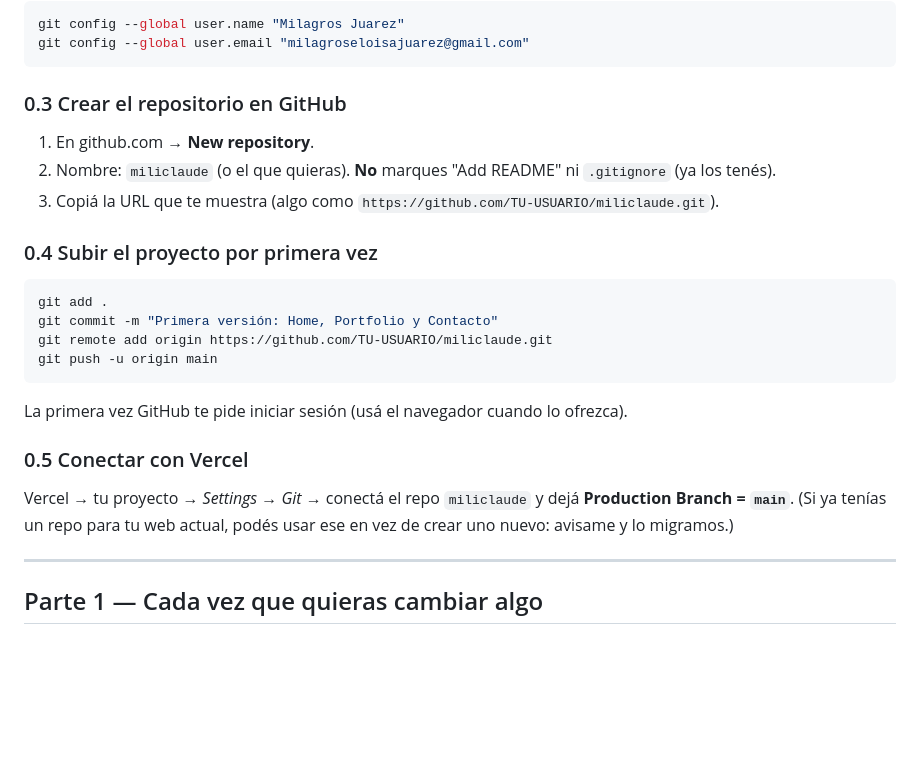
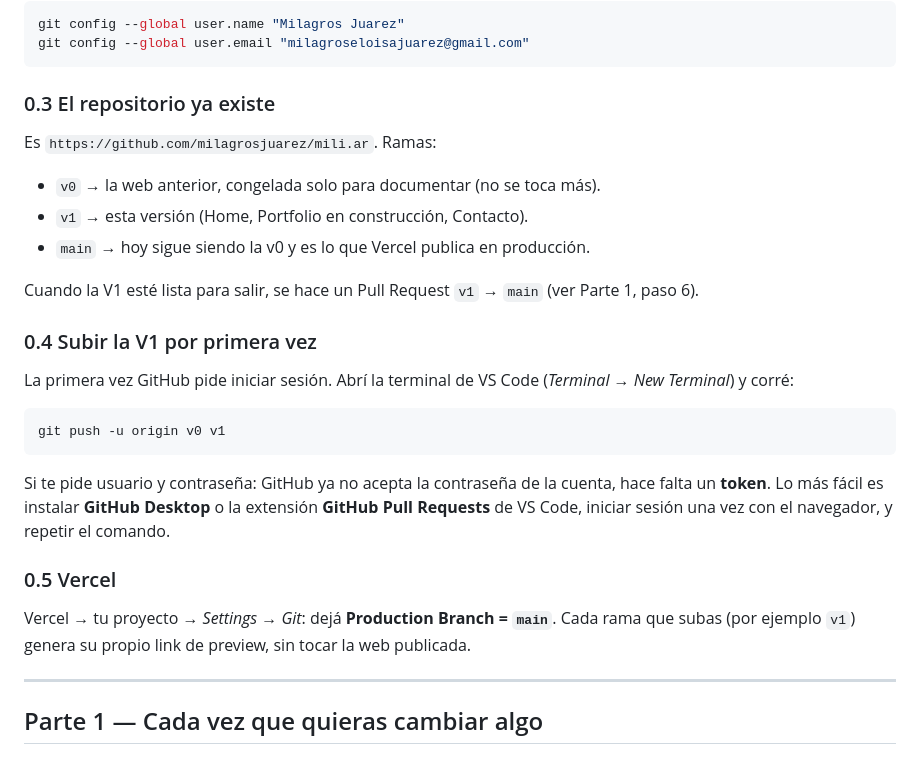
Before and after one commit to milagrosjuarez/mili.ar, a Markdown page: GUIA-GITHUB.md, the part around the change. GitHub-like rendering; blank space fills up the shorter version.

Commit message:
Actualizar guía de GitHub con el estado real del repo
Co-Authored-By: Claude Sonnet 5.5 <noreply@anthropic.com>

````diff
--- a/GUIA-GITHUB.md
+++ b/GUIA-GITHUB.md
@@ -26,23 +26,24 @@ git config --global user.name "Milagros Juarez"
 git config --global user.email "milagroseloisajuarez@gmail.com"
 ```
 
-### 0.3 Crear el repositorio en GitHub
-1. En github.com → **New repository**.
-2. Nombre: `miliclaude` (o el que quieras). **No** marques "Add README" ni `.gitignore` (ya los tenés).
-3. Copiá la URL que te muestra (algo como `https://github.com/TU-USUARIO/miliclaude.git`).
+### 0.3 El repositorio ya existe
+Es `https://github.com/milagrosjuarez/mili.ar`. Ramas:
+- `v0` → la web anterior, congelada solo para documentar (no se toca más).
+- `v1` → esta versión (Home, Portfolio en construcción, Contacto).
+- `main` → hoy sigue siendo la v0 y es lo que Vercel publica en producción.
 
-### 0.4 Subir el proyecto por primera vez
+Cuando la V1 esté lista para salir, se hace un Pull Request `v1` → `main` (ver Parte 1, paso 6).
+
+### 0.4 Subir la V1 por primera vez
+La primera vez GitHub pide iniciar sesión. Abrí la terminal de VS Code (*Terminal → New Terminal*) y corré:
+
 ```bash
-git add .
-git commit -m "Primera versión: Home, Portfolio y Contacto"
-git remote add origin https://github.com/TU-USUARIO/miliclaude.git
-git push -u origin main
+git push -u origin v0 v1
 ```
-La primera vez GitHub te pide iniciar sesión (usá el navegador cuando lo ofrezca).
+Si te pide usuario y contraseña: GitHub ya no acepta la contraseña de la cuenta, hace falta un **token**. Lo más fácil es instalar **GitHub Desktop** o la extensión **GitHub Pull Requests** de VS Code, iniciar sesión una vez con el navegador, y repetir el comando.
 
-### 0.5 Conectar con Vercel
-Vercel → tu proyecto → *Settings → Git* → conectá el repo `miliclaude` y dejá **Production Branch = `main`**.
-(Si ya tenías un repo para tu web actual, podés usar ese en vez de crear uno nuevo: avisame y lo migramos.)
+### 0.5 Vercel
+Vercel → tu proyecto → *Settings → Git*: dejá **Production Branch = `main`**. Cada rama que subas (por ejemplo `v1`) genera su propio link de preview, sin tocar la web publicada.
 
 ---
 
````
